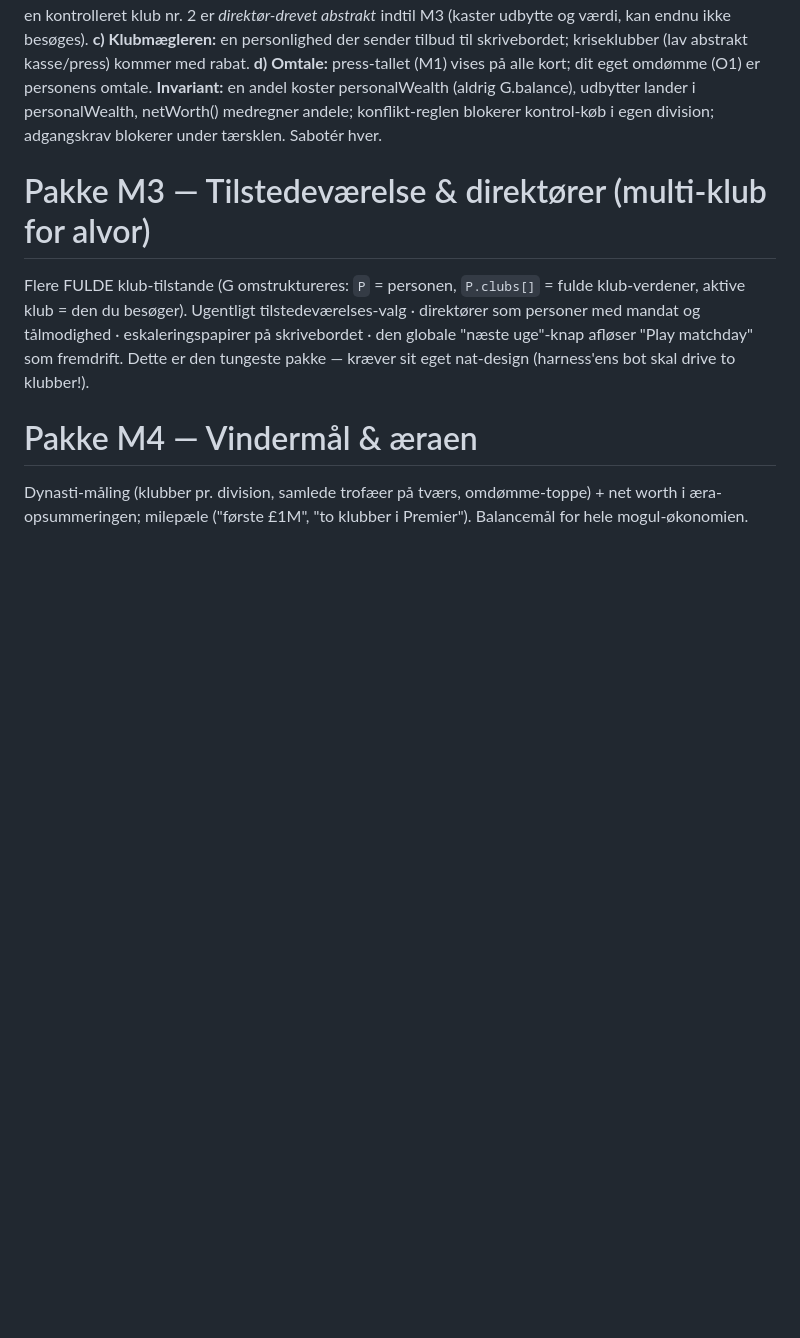
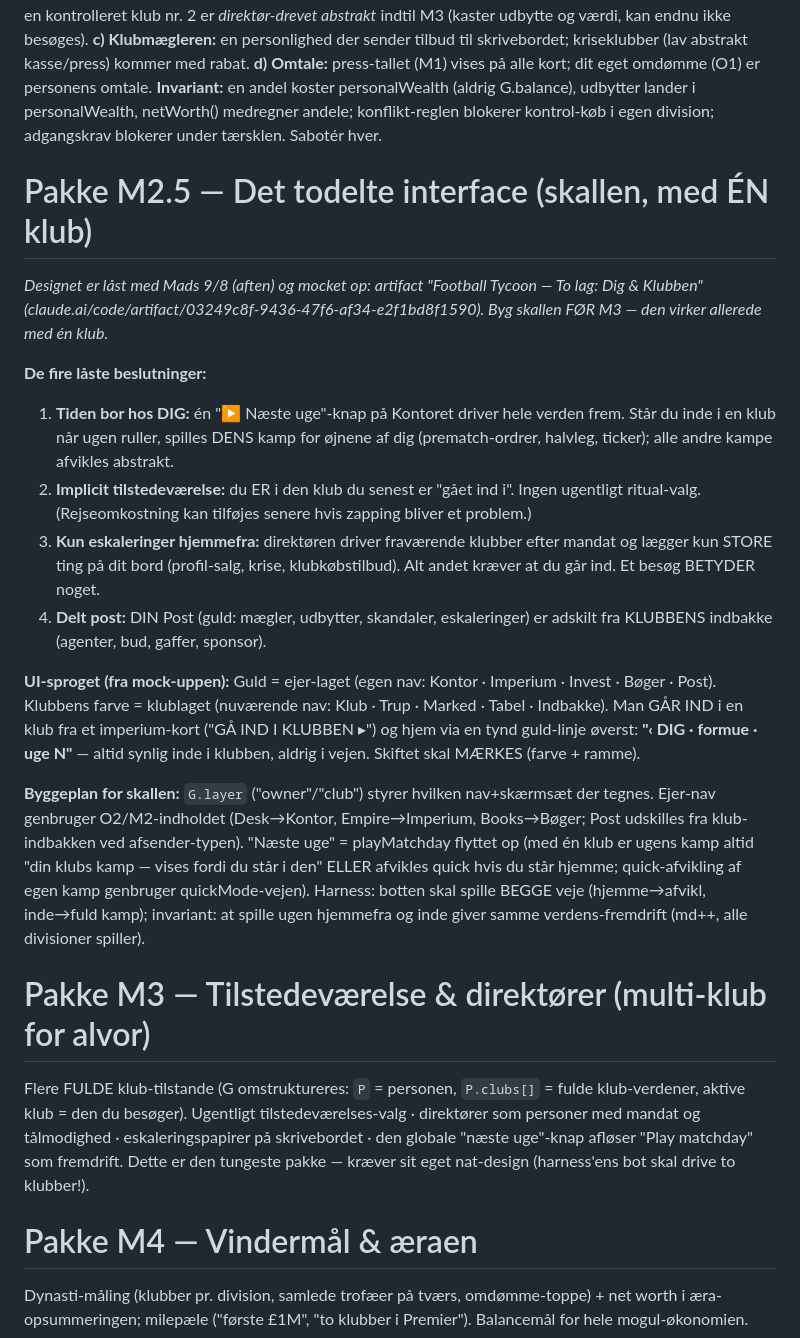
Before and after one commit to MadsfOrskov/football-tycoon-club-owner, a Markdown page: WORKPLAN-MOGUL.md, the part around the change. Rendered like a GitHub page; blank space fills up the shorter version.

Commit message:
WORKPLAN-MOGUL: M2.5 — det todelte interface, design laast med Mads
Fire beslutninger laast (9/8 aften) efter mock-ups: tiden bor hos DIG
("Naeste uge" paa Kontoret; staar du i en klub vises DENS kamp), implicit
tilstedevaerelse (du ER hvor du gik ind), kun eskaleringer kan klares
hjemmefra, delt post (din Post vs klubbens indbakke). UI-sprog: guld =
ejer-laget, klubfarve = klublaget, "GAA IND"-doer paa imperium-kort og en
tynd "< DIG"-guldlinje som vejen hjem. Mock-up: artifact 03249c8f.
M2.5 (skallen med en klub) kan bygges foer M3's direktoerer.

Co-Authored-By: Claude Opus 4.8 <noreply@anthropic.com>
Claude-Session: https://claude.ai/code/session_01R6Ch3BTZTEPRbfdw6zux4X

```diff
--- a/WORKPLAN-MOGUL.md
+++ b/WORKPLAN-MOGUL.md
@@ -24,6 +24,19 @@
 **d) Omtale:** press-tallet (M1) vises på alle kort; dit eget omdømme (O1) er personens omtale.
 **Invariant:** en andel koster personalWealth (aldrig G.balance), udbytter lander i personalWealth, netWorth() medregner andele; konflikt-reglen blokerer kontrol-køb i egen division; adgangskrav blokerer under tærsklen. Sabotér hver.
 
+# Pakke M2.5 — Det todelte interface (skallen, med ÉN klub)
+*Designet er låst med Mads 9/8 (aften) og mocket op: artifact "Football Tycoon — To lag: Dig & Klubben" (claude.ai/code/artifact/03249c8f-9436-47f6-af34-e2f1bd8f1590). Byg skallen FØR M3 — den virker allerede med én klub.*
+
+**De fire låste beslutninger:**
+1. **Tiden bor hos DIG:** én "▶ Næste uge"-knap på Kontoret driver hele verden frem. Står du inde i en klub når ugen ruller, spilles DENS kamp for øjnene af dig (prematch-ordrer, halvleg, ticker); alle andre kampe afvikles abstrakt.
+2. **Implicit tilstedeværelse:** du ER i den klub du senest er "gået ind i". Ingen ugentligt ritual-valg. (Rejseomkostning kan tilføjes senere hvis zapping bliver et problem.)
+3. **Kun eskaleringer hjemmefra:** direktøren driver fraværende klubber efter mandat og lægger kun STORE ting på dit bord (profil-salg, krise, klubkøbstilbud). Alt andet kræver at du går ind. Et besøg BETYDER noget.
+4. **Delt post:** DIN Post (guld: mægler, udbytter, skandaler, eskaleringer) er adskilt fra KLUBBENS indbakke (agenter, bud, gaffer, sponsor).
+
+**UI-sproget (fra mock-uppen):** Guld = ejer-laget (egen nav: Kontor · Imperium · Invest · Bøger · Post). Klubbens farve = klublaget (nuværende nav: Klub · Trup · Marked · Tabel · Indbakke). Man GÅR IND i en klub fra et imperium-kort ("GÅ IND I KLUBBEN ▸") og hjem via en tynd guld-linje øverst: **"‹ DIG · formue · uge N"** — altid synlig inde i klubben, aldrig i vejen. Skiftet skal MÆRKES (farve + ramme).
+
+**Byggeplan for skallen:** `G.layer` ("owner"/"club") styrer hvilken nav+skærmsæt der tegnes. Ejer-nav genbruger O2/M2-indholdet (Desk→Kontor, Empire→Imperium, Books→Bøger; Post udskilles fra klub-indbakken ved afsender-typen). "Næste uge" = playMatchday flyttet op (med én klub er ugens kamp altid "din klubs kamp — vises fordi du står i den" ELLER afvikles quick hvis du står hjemme; quick-afvikling af egen kamp genbruger quickMode-vejen). Harness: botten skal spille BEGGE veje (hjemme→afvikl, inde→fuld kamp); invariant: at spille ugen hjemmefra og inde giver samme verdens-fremdrift (md++, alle divisioner spiller).
+
 # Pakke M3 — Tilstedeværelse & direktører (multi-klub for alvor)
 Flere FULDE klub-tilstande (G omstruktureres: `P` = personen, `P.clubs[]` = fulde klub-verdener, aktive klub = den du besøger). Ugentligt tilstedeværelses-valg · direktører som personer med mandat og tålmodighed · eskaleringspapirer på skrivebordet · den globale "næste uge"-knap afløser "Play matchday" som fremdrift. Dette er den tungeste pakke — kræver sit eget nat-design (harness'ens bot skal drive to klubber!).
 
```
